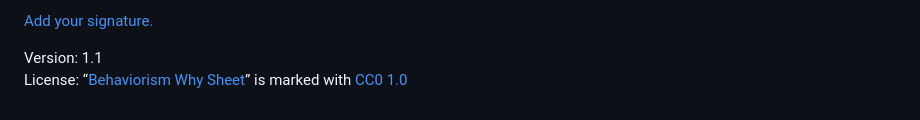
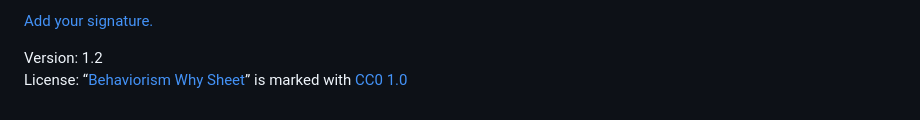
Before and after one commit to Stimpunks/Why-Sheets, a Markdown page: Behaviorism.md, the part around the change. GitHub-like rendering.

Commit message:
Bump version to 1.2.

```diff
--- a/Behaviorism.md
+++ b/Behaviorism.md
@@ -182,5 +182,5 @@ The following individuals, organizations, and communities endorse this [Why Shee
 
 [Add your signature.](https://stimpunks.org/fieldguide/operations/forms/sign-why-sheet/)
 
-Version: 1.1
+Version: 1.2
 License: “[Behaviorism Why Sheet](https://stimpunks.org/why/behaviorism/)” is marked with [CC0 1.0](https://creativecommons.org/publicdomain/zero/1.0/?ref=chooser-v1)
```
